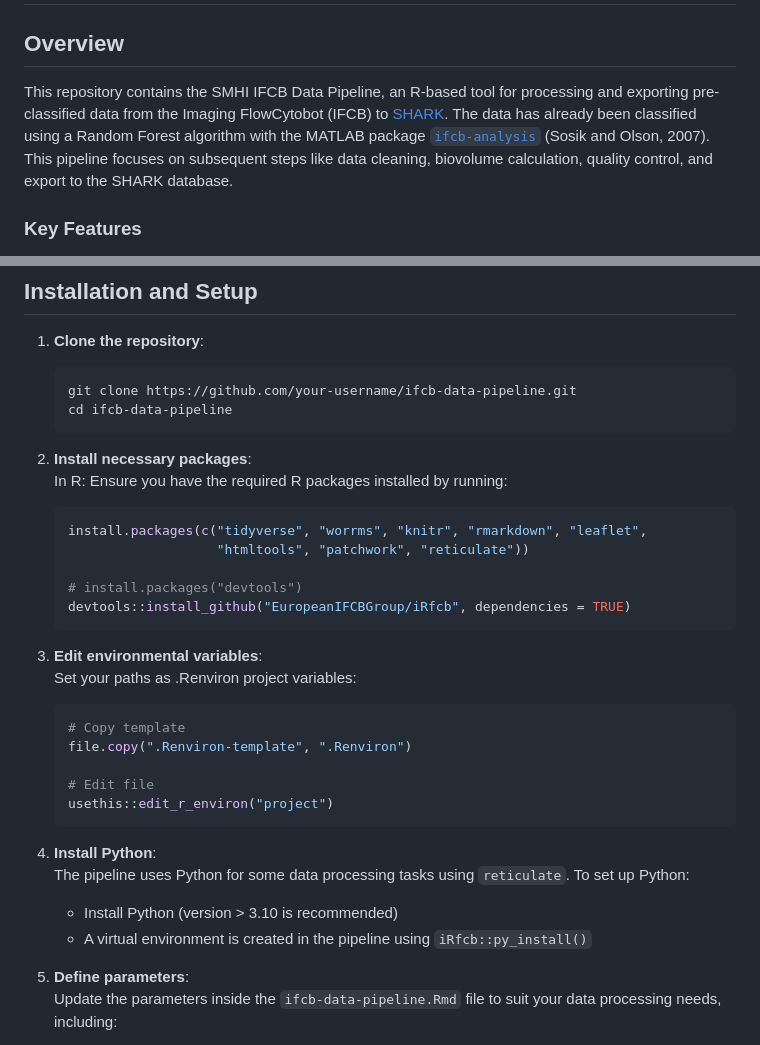
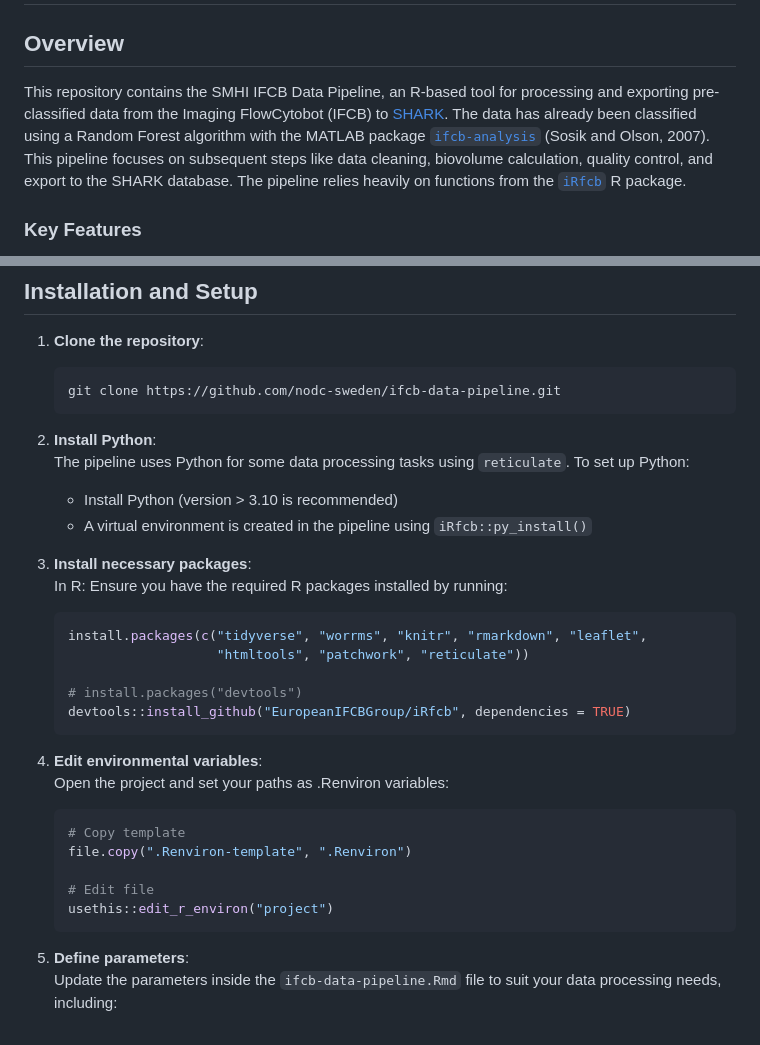
Before and after one commit to nodc-sweden/ifcb-data-pipeline, a Markdown page: README.md, 2 parts joined by grey strips. GitHub-like rendering.

````diff
--- a/README.md
+++ b/README.md
@@ -2,7 +2,7 @@
 
 ## Overview
 
-This repository contains the SMHI IFCB Data Pipeline, an R-based tool for processing and exporting pre-classified data from the Imaging FlowCytobot (IFCB) to [SHARK](https://sharkweb.smhi.se/). The data has already been classified using a Random Forest algorithm with the MATLAB package [`ifcb-analysis`](https://github.com/hsosik/ifcb-analysis) (Sosik and Olson, 2007). This pipeline focuses on subsequent steps like data cleaning, biovolume calculation, quality control, and export to the SHARK database.
+This repository contains the SMHI IFCB Data Pipeline, an R-based tool for processing and exporting pre-classified data from the Imaging FlowCytobot (IFCB) to [SHARK](https://sharkweb.smhi.se/). The data has already been classified using a Random Forest algorithm with the MATLAB package [`ifcb-analysis`](https://github.com/hsosik/ifcb-analysis) (Sosik and Olson, 2007). This pipeline focuses on subsequent steps like data cleaning, biovolume calculation, quality control, and export to the SHARK database. The pipeline relies heavily on functions from the [`iRfcb`](https://github.com/EuropeanIFCBGroup/iRfcb) R package.
 
 ### Key Features
 - **Biovolume Calculation**: Computes biovolume based on the size and shape of detected particles.
@@ -19,11 +19,15 @@ This repository contains the SMHI IFCB Data Pipeline, an R-based tool for proces
 
 1. **Clone the repository**:
    ```
-   git clone https://github.com/your-username/ifcb-data-pipeline.git
-   cd ifcb-data-pipeline
+   git clone https://github.com/nodc-sweden/ifcb-data-pipeline.git
    ```
 
-2. **Install necessary packages**:
+2. **Install Python**:
+   The pipeline uses Python for some data processing tasks using `reticulate`. To set up Python:
+   - Install Python (version > 3.10 is recommended)
+   - A virtual environment is created in the pipeline using `iRfcb::py_install()`
+
+3. **Install necessary packages**:
    In R: Ensure you have the required R packages installed by running:
    ```r
    install.packages(c("tidyverse", "worrms", "knitr", "rmarkdown", "leaflet",
@@ -33,8 +37,8 @@ This repository contains the SMHI IFCB Data Pipeline, an R-based tool for proces
    devtools::install_github("EuropeanIFCBGroup/iRfcb", dependencies = TRUE)
    ```
 
-3. **Edit environmental variables**:
-   Set your paths as .Renviron project variables:
+4. **Edit environmental variables**:
+   Open the project and set your paths as .Renviron variables:
    ```r
    # Copy template
    file.copy(".Renviron-template", ".Renviron")
@@ -42,11 +46,6 @@ This repository contains the SMHI IFCB Data Pipeline, an R-based tool for proces
    # Edit file
    usethis::edit_r_environ("project")
    ```
-
-4. **Install Python**:
-   The pipeline uses Python for some data processing tasks using `reticulate`. To set up Python:
-   - Install Python (version > 3.10 is recommended)
-   - A virtual environment is created in the pipeline using `iRfcb::py_install()`
 
 5. **Define parameters**:
    Update the parameters inside the `ifcb-data-pipeline.Rmd` file to suit your data processing needs, including:
````
